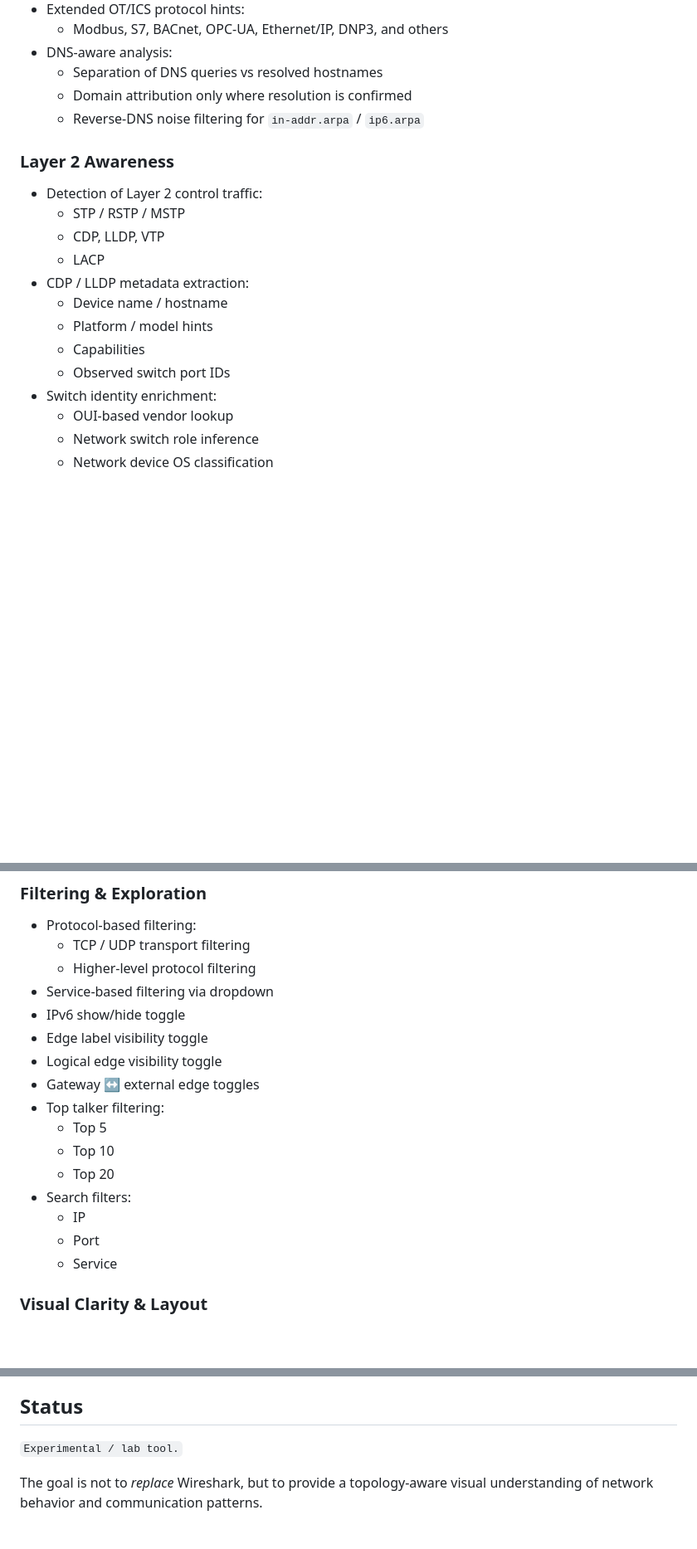
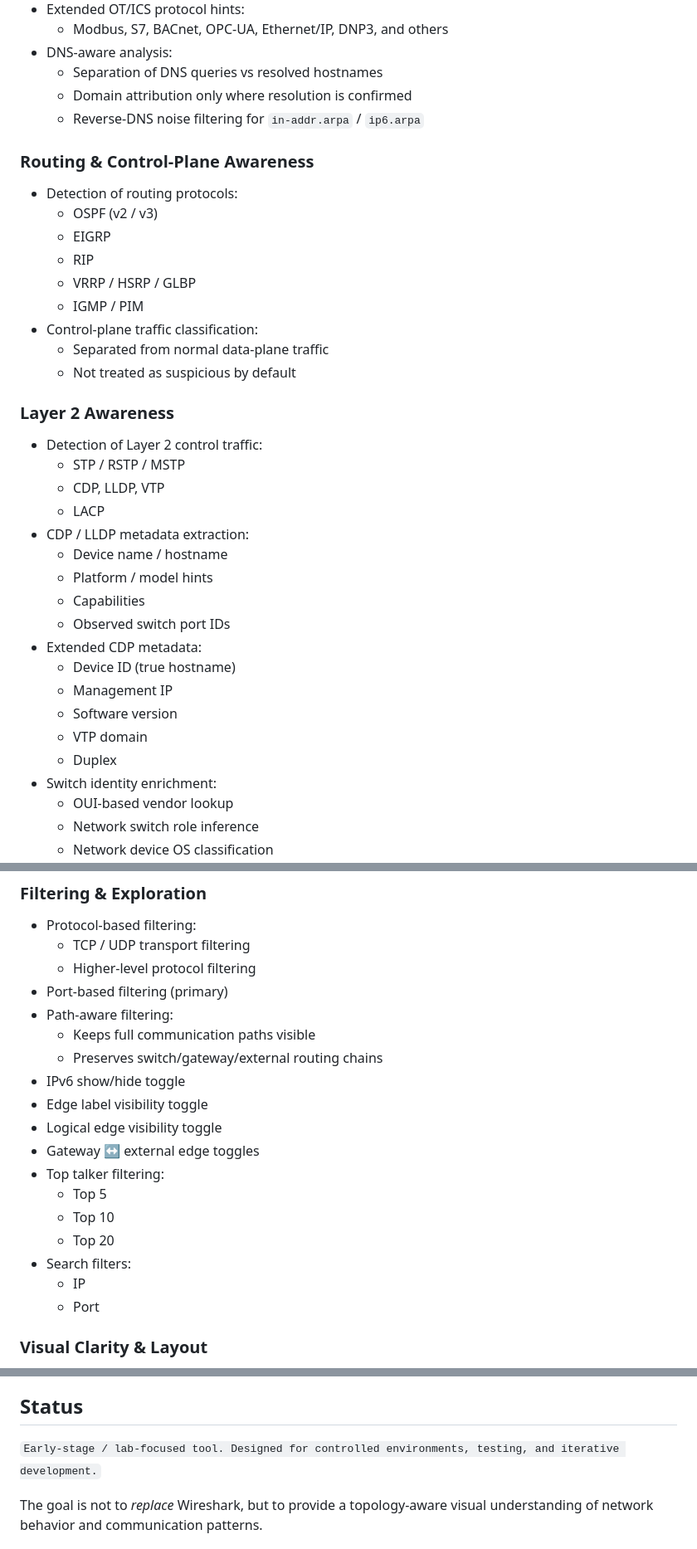
Before and after one commit to MJ-meo-dmt/network-graph-monitor, a Markdown page: README.md, 3 parts joined by grey strips. Shown at 83% size. Rendered like a GitHub page; blank space fills up the shorter version.

```diff
--- a/README.md
+++ b/README.md
@@ -43,6 +51,18 @@ It models real-world network behavior including gateway routing, switch/L2 paths
   - Domain attribution only where resolution is confirmed
   - Reverse-DNS noise filtering for `in-addr.arpa` / `ip6.arpa`
 
+### Routing & Control-Plane Awareness
+
+- Detection of routing protocols:
+  - OSPF (v2 / v3)
+  - EIGRP
+  - RIP
+  - VRRP / HSRP / GLBP
+  - IGMP / PIM
+- Control-plane traffic classification:
+  - Separated from normal data-plane traffic
+  - Not treated as suspicious by default
+
 ### Layer 2 Awareness
 
 - Detection of Layer 2 control traffic:
@@ -54,6 +74,12 @@ It models real-world network behavior including gateway routing, switch/L2 paths
   - Platform / model hints
   - Capabilities
   - Observed switch port IDs
+- Extended CDP metadata:
+  - Device ID (true hostname)
+  - Management IP
+  - Software version
+  - VTP domain
+  - Duplex
 - Switch identity enrichment:
   - OUI-based vendor lookup
   - Network switch role inference
@@ -69,7 +95,10 @@ It models real-world network behavior including gateway routing, switch/L2 paths
 - Protocol-based filtering:
   - TCP / UDP transport filtering
   - Higher-level protocol filtering
-- Service-based filtering via dropdown
+- Port-based filtering (primary)
+- Path-aware filtering:
+  - Keeps full communication paths visible
+  - Preserves switch/gateway/external routing chains
 - IPv6 show/hide toggle
 - Edge label visibility toggle
 - Logical edge visibility toggle
@@ -81,7 +110,6 @@ It models real-world network behavior including gateway routing, switch/L2 paths
 - Search filters:
   - IP
   - Port
-  - Service
 
 ### Visual Clarity & Layout
 
@@ -229,7 +291,7 @@ Start capture from the UI.
 
 ## Status
 
-`Experimental / lab tool.`
+`Early-stage / lab-focused tool. Designed for controlled environments, testing, and iterative development.`
 
 The goal is not to *replace* Wireshark, but to provide a topology-aware visual understanding of network behavior and communication patterns.
 
```
Also changed, not shown: other parts of README.md (+47 -3 lines), TODO.md (+218 -290 lines).
